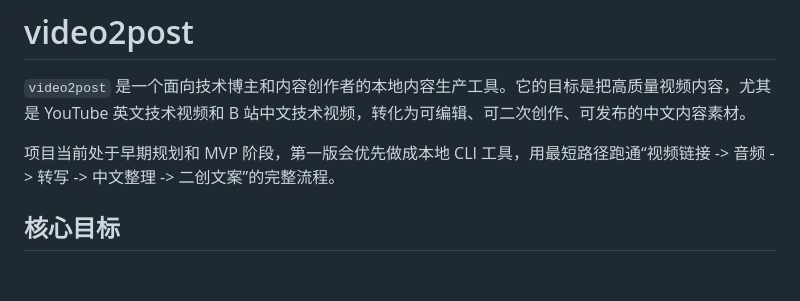
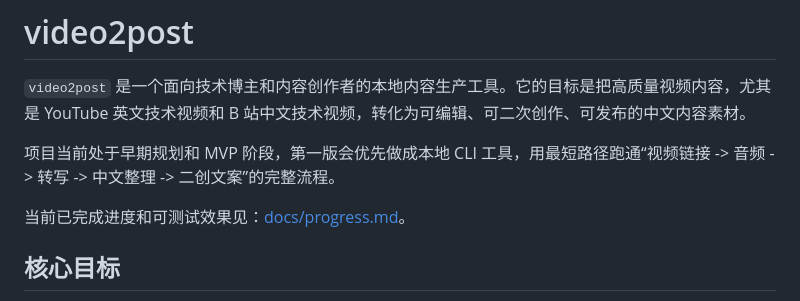
Before and after one commit to beyondlong/video2post, a Markdown page: README.md, the part around the change. Rendered like a GitHub page; blank space fills up the shorter version.

Commit message:
docs: record current project progress

```diff
--- a/README.md
+++ b/README.md
@@ -3,6 +3,8 @@
 `video2post` 是一个面向技术博主和内容创作者的本地内容生产工具。它的目标是把高质量视频内容，尤其是 YouTube 英文技术视频和 B 站中文技术视频，转化为可编辑、可二次创作、可发布的中文内容素材。
 
 项目当前处于早期规划和 MVP 阶段，第一版会优先做成本地 CLI 工具，用最短路径跑通“视频链接 -> 音频 -> 转写 -> 中文整理 -> 二创文案”的完整流程。
+
+当前已完成进度和可测试效果见：[docs/progress.md](docs/progress.md)。
 
 ## 核心目标
 
```
Also changed, not shown: docs/progress.md (added, +439 -0 lines).
